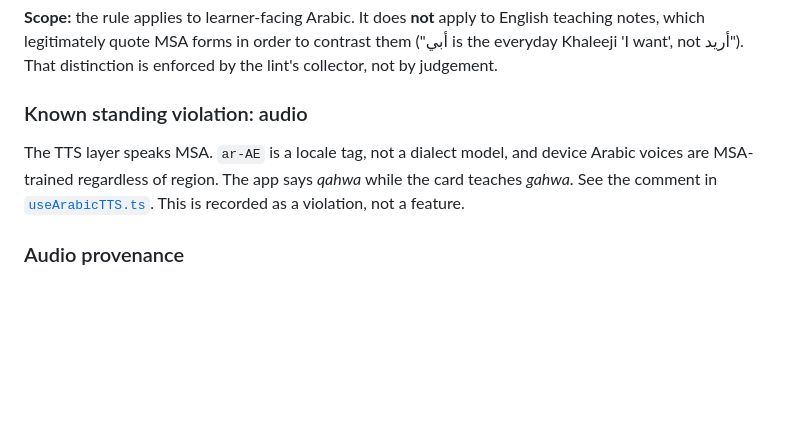
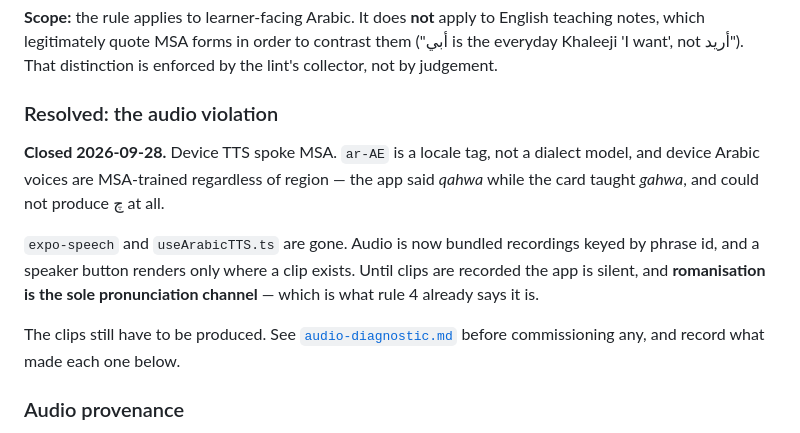
Before and after one commit to ahmedbasolan/Fasih, a Markdown page: docs/language/authority.md, the part around the change. GitHub-like rendering; blank space fills up the shorter version.

Commit message:
docs(audio): record the MSA audio violation as resolved
authority.md still linked to useArabicTTS.ts, which this branch deleted two
commits ago, and still described the violation in the present tense. A dead
citation in the document that sets the project's sourcing rules undercuts the
rule it exists to enforce.

Co-Authored-By: Claude Opus 5 <noreply@anthropic.com>

```diff
--- a/docs/language/authority.md
+++ b/docs/language/authority.md
@@ -58,13 +58,19 @@ English teaching notes, which legitimately quote MSA forms in order to contrast
 them ("أبي is the everyday Khaleeji 'I want', not أريد"). That distinction is
 enforced by the lint's collector, not by judgement.
 
-### Known standing violation: audio
+### Resolved: the audio violation
 
-The TTS layer speaks MSA. `ar-AE` is a locale tag, not a dialect model, and device
-Arabic voices are MSA-trained regardless of region. The app says *qahwa* while the
-card teaches *gahwa*. See the comment in
-[`useArabicTTS.ts`](../../src/hooks/useArabicTTS.ts). This is recorded as a
-violation, not a feature.
+**Closed 2026-09-28.** Device TTS spoke MSA. `ar-AE` is a locale tag, not a dialect
+model, and device Arabic voices are MSA-trained regardless of region — the app said
+*qahwa* while the card taught *gahwa*, and could not produce چ at all.
+
+`expo-speech` and `useArabicTTS.ts` are gone. Audio is now bundled recordings keyed
+by phrase id, and a speaker button renders only where a clip exists. Until clips are
+recorded the app is silent, and **romanisation is the sole pronunciation channel** —
+which is what rule 4 already says it is.
+
+The clips still have to be produced. See [`audio-diagnostic.md`](audio-diagnostic.md)
+before commissioning any, and record what made each one below.
 
 ### Audio provenance
 
```
